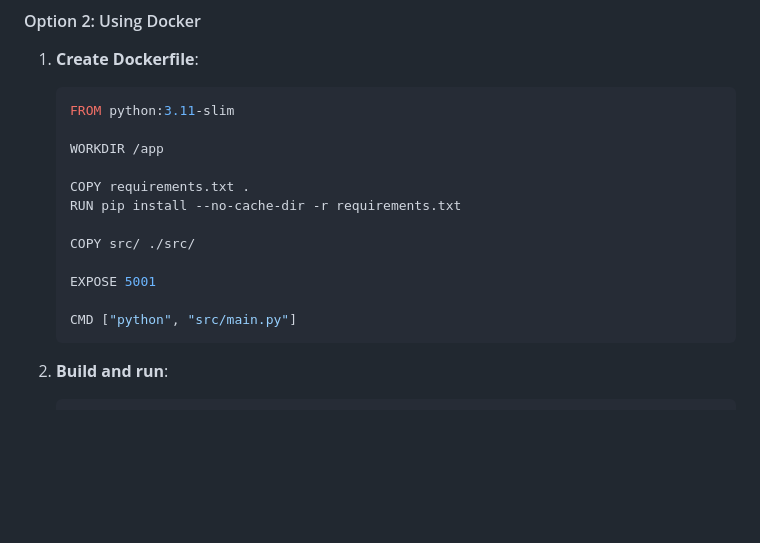
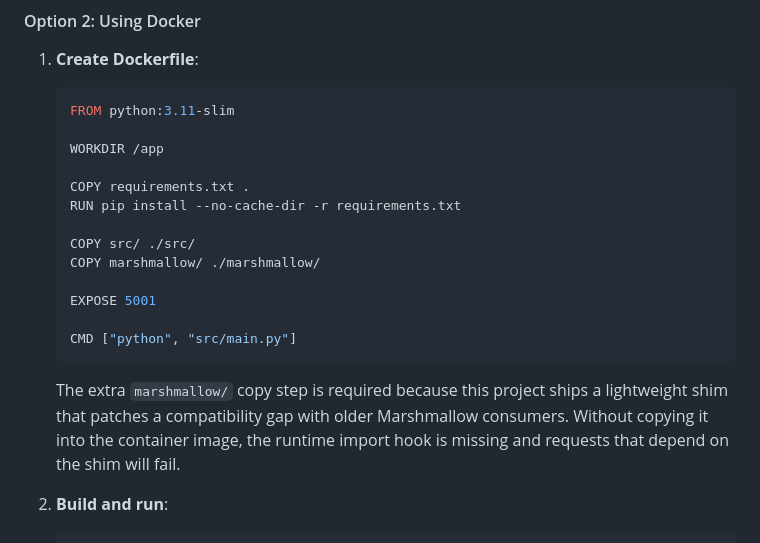
Before and after one commit to kdkiss/mcp-liquidation-map, a Markdown page: DEPLOYMENT_GUIDE.md, the part around the change. GitHub-like rendering; blank space fills up the shorter version.

````diff
--- a/DEPLOYMENT_GUIDE.md
+++ b/DEPLOYMENT_GUIDE.md
@@ -77,11 +77,17 @@ This guide provides instructions for deploying the Crypto Heatmap MCP Server in
    RUN pip install --no-cache-dir -r requirements.txt
 
    COPY src/ ./src/
+   COPY marshmallow/ ./marshmallow/
 
    EXPOSE 5001
 
    CMD ["python", "src/main.py"]
    ```
+
+   The extra `marshmallow/` copy step is required because this project ships a
+   lightweight shim that patches a compatibility gap with older Marshmallow
+   consumers. Without copying it into the container image, the runtime import
+   hook is missing and requests that depend on the shim will fail.
 
 2. **Build and run**:
    ```bash
````
Also changed, not shown: README.md (+3 -0 lines).
